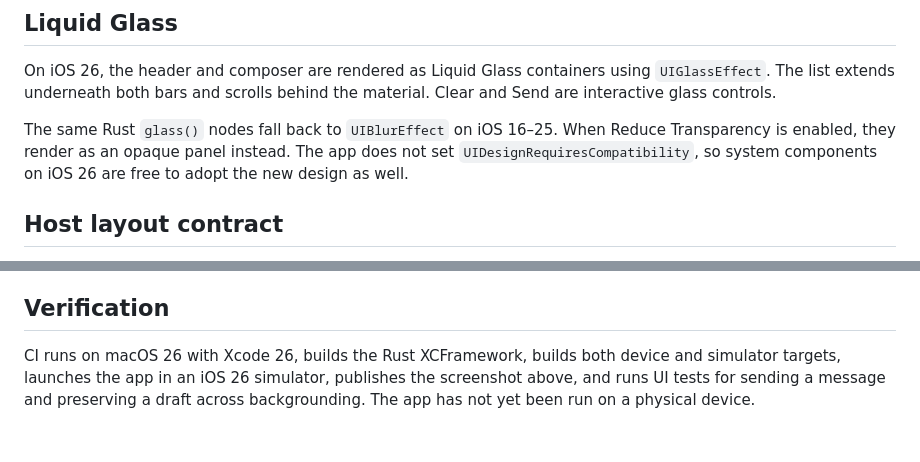
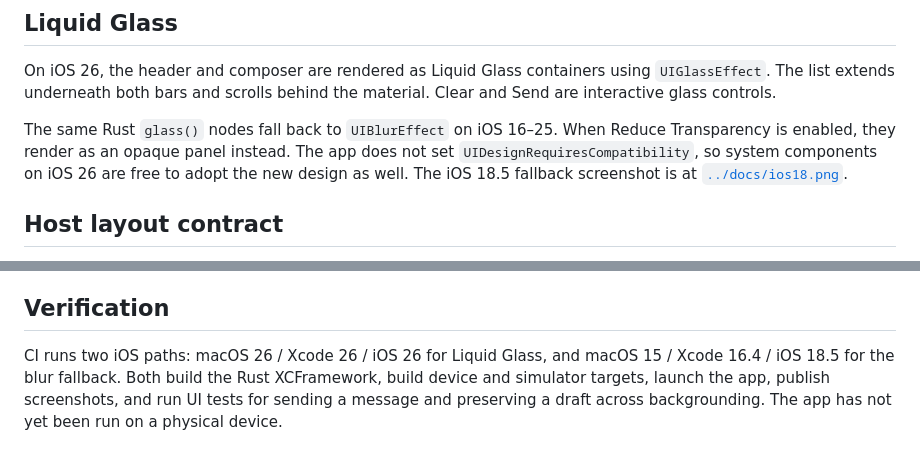
Before and after one commit to maxcabd/cheetah, a Markdown page: ios/README.md, 2 parts joined by grey strips. Rendered like a GitHub page.

Commit message:
Tint iOS 18 blur fallback and document it

```diff
--- a/ios/README.md
+++ b/ios/README.md
@@ -33,7 +33,7 @@ The iOS Simulator shares the Mac's loopback, so `ws://127.0.0.1:9001` works as-i
 
 On iOS 26, the header and composer are rendered as Liquid Glass containers using `UIGlassEffect`. The list extends underneath both bars and scrolls behind the material. Clear and Send are interactive glass controls.
 
-The same Rust `glass()` nodes fall back to `UIBlurEffect` on iOS 16–25. When Reduce Transparency is enabled, they render as an opaque panel instead. The app does not set `UIDesignRequiresCompatibility`, so system components on iOS 26 are free to adopt the new design as well.
+The same Rust `glass()` nodes fall back to `UIBlurEffect` on iOS 16–25. When Reduce Transparency is enabled, they render as an opaque panel instead. The app does not set `UIDesignRequiresCompatibility`, so system components on iOS 26 are free to adopt the new design as well. The iOS 18.5 fallback screenshot is at [`../docs/ios18.png`](../docs/ios18.png).
 
 ## Host layout contract
 
@@ -71,4 +71,4 @@ The host also sends lifecycle commands through `cheetah_lifecycle` / `nativeLife
 
 ## Verification
 
-CI runs on macOS 26 with Xcode 26, builds the Rust XCFramework, builds both device and simulator targets, launches the app in an iOS 26 simulator, publishes the screenshot above, and runs UI tests for sending a message and preserving a draft across backgrounding. The app has not yet been run on a physical device.
+CI runs two iOS paths: macOS 26 / Xcode 26 / iOS 26 for Liquid Glass, and macOS 15 / Xcode 16.4 / iOS 18.5 for the blur fallback. Both build the Rust XCFramework, build device and simulator targets, launch the app, publish screenshots, and run UI tests for sending a message and preserving a draft across backgrounding. The app has not yet been run on a physical device.
```
Also changed, not shown: docs/ios18.png (added), 1 other file.
